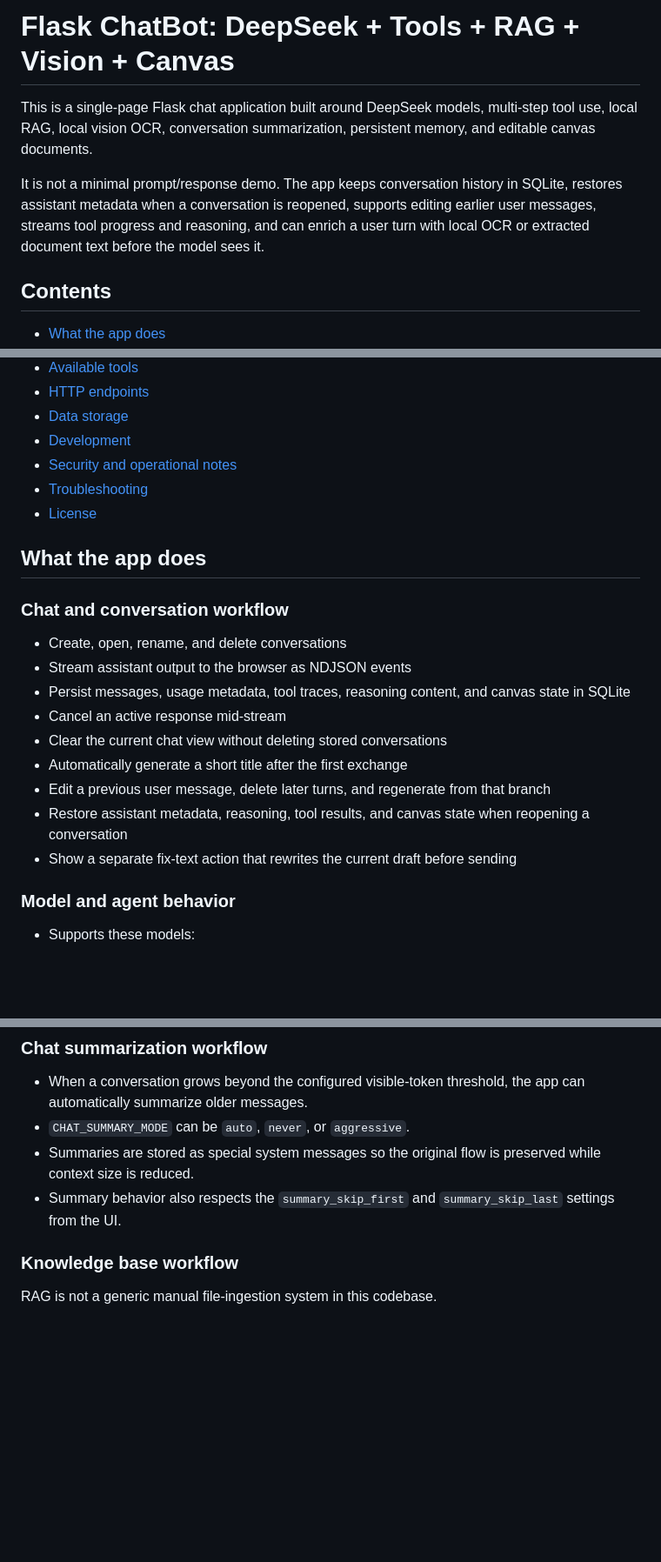
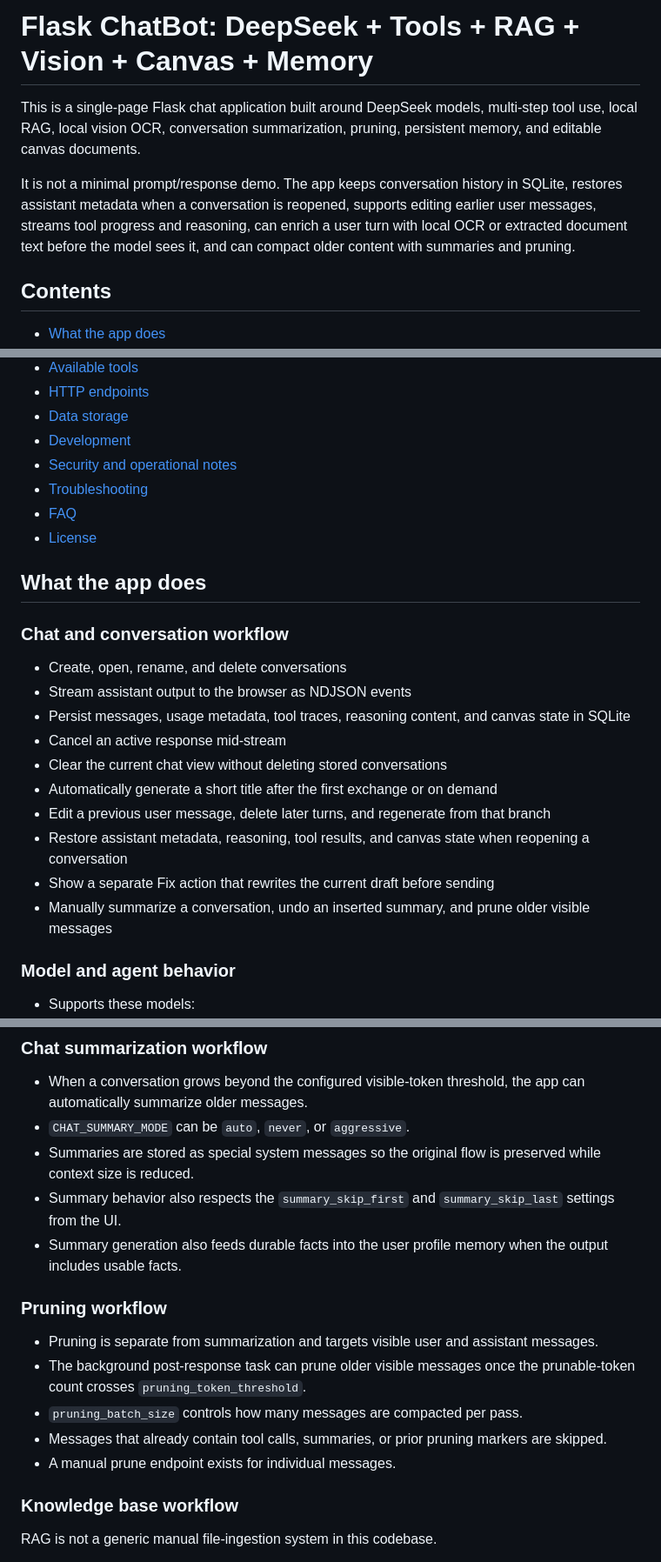
Before and after one commit to dexdot20/flask-rag-vision-chatbot, a Markdown page: README.md, 3 parts joined by grey strips. Shown at 87% size. Drawn GitHub-style; blank space fills up the shorter version.

```diff
--- a/README.md
+++ b/README.md
@@ -1,8 +1,8 @@
-# Flask ChatBot: DeepSeek + Tools + RAG + Vision + Canvas
+# Flask ChatBot: DeepSeek + Tools + RAG + Vision + Canvas + Memory
 
-This is a single-page Flask chat application built around DeepSeek models, multi-step tool use, local RAG, local vision OCR, conversation summarization, persistent memory, and editable canvas documents.
+This is a single-page Flask chat application built around DeepSeek models, multi-step tool use, local RAG, local vision OCR, conversation summarization, pruning, persistent memory, and editable canvas documents.
 
-It is not a minimal prompt/response demo. The app keeps conversation history in SQLite, restores assistant metadata when a conversation is reopened, supports editing earlier user messages, streams tool progress and reasoning, and can enrich a user turn with local OCR or extracted document text before the model sees it.
+It is not a minimal prompt/response demo. The app keeps conversation history in SQLite, restores assistant metadata when a conversation is reopened, supports editing earlier user messages, streams tool progress and reasoning, can enrich a user turn with local OCR or extracted document text before the model sees it, and can compact older content with summaries and pruning.
 
 ## Contents
 
@@ -18,6 +18,7 @@ It is not a minimal prompt/response demo. The app keeps conversation history in
 - [Development](#development)
 - [Security and operational notes](#security-and-operational-notes)
 - [Troubleshooting](#troubleshooting)
+- [FAQ](#faq)
 - [License](#license)
 
 ## What the app does
@@ -29,10 +30,11 @@ It is not a minimal prompt/response demo. The app keeps conversation history in
 - Persist messages, usage metadata, tool traces, reasoning content, and canvas state in SQLite
 - Cancel an active response mid-stream
 - Clear the current chat view without deleting stored conversations
-- Automatically generate a short title after the first exchange
+- Automatically generate a short title after the first exchange or on demand
 - Edit a previous user message, delete later turns, and regenerate from that branch
 - Restore assistant metadata, reasoning, tool results, and canvas state when reopening a conversation
-- Show a separate fix-text action that rewrites the current draft before sending
+- Show a separate Fix action that rewrites the current draft before sending
+- Manually summarize a conversation, undo an inserted summary, and prune older visible messages
 
 ### Model and agent behavior
 
@@ -456,6 +486,15 @@ Canvas documents can also be exported individually with `/api/conversations/<id>
 - `CHAT_SUMMARY_MODE` can be `auto`, `never`, or `aggressive`.
 - Summaries are stored as special system messages so the original flow is preserved while context size is reduced.
 - Summary behavior also respects the `summary_skip_first` and `summary_skip_last` settings from the UI.
+- Summary generation also feeds durable facts into the user profile memory when the output includes usable facts.
+
+### Pruning workflow
+
+- Pruning is separate from summarization and targets visible user and assistant messages.
+- The background post-response task can prune older visible messages once the prunable-token count crosses `pruning_token_threshold`.
+- `pruning_batch_size` controls how many messages are compacted per pass.
+- Messages that already contain tool calls, summaries, or prior pruning markers are skipped.
+- A manual prune endpoint exists for individual messages.
 
 ### Knowledge base workflow
 
```
Also changed, not shown: other parts of README.md (+64 -18 lines).
